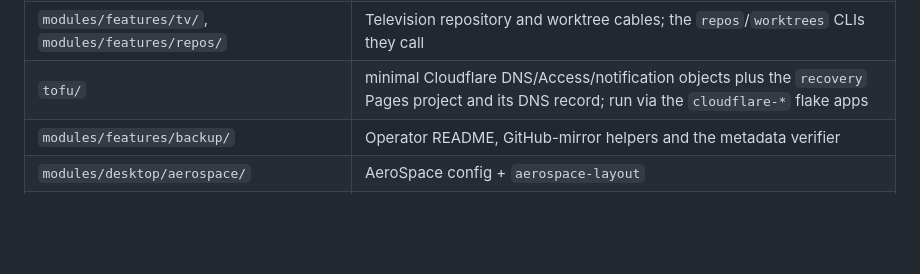
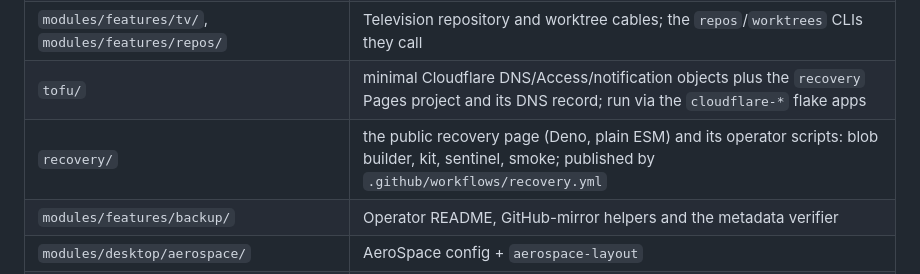
Before and after one commit to smores56/nix-config, a Markdown page: AGENTS.md, the part around the change. Rendered like a GitHub page; blank space fills up the shorter version.

Commit message:
docs: name recovery/ in the repository map

```diff
--- a/AGENTS.md
+++ b/AGENTS.md
@@ -67,6 +67,7 @@ adds its greeter as a host-local module.
 | `modules/features/ai/` | AI tooling: assistant context, harvest, Claude settings merge, maki, memory, providers, sdlc, skills. `memory/service.nix` is the one memory service description; `modules/nixos/memory.nix` and `memory/darwin.nix` render it |
 | `modules/features/tv/`, `modules/features/repos/` | Television repository and worktree cables; the `repos`/`worktrees` CLIs they call |
 | `tofu/` | minimal Cloudflare DNS/Access/notification objects plus the `recovery` Pages project and its DNS record; run via the `cloudflare-*` flake apps |
+| `recovery/` | the public recovery page (Deno, plain ESM) and its operator scripts: blob builder, kit, sentinel, smoke; published by `.github/workflows/recovery.yml` |
 | `modules/features/backup/` | Operator README, GitHub-mirror helpers and the metadata verifier |
 | `modules/desktop/aerospace/` | AeroSpace config + `aerospace-layout` |
 | `tests/` | Python unit tests and shell/module checks for the repo's tools (all run via flake checks) |
```
